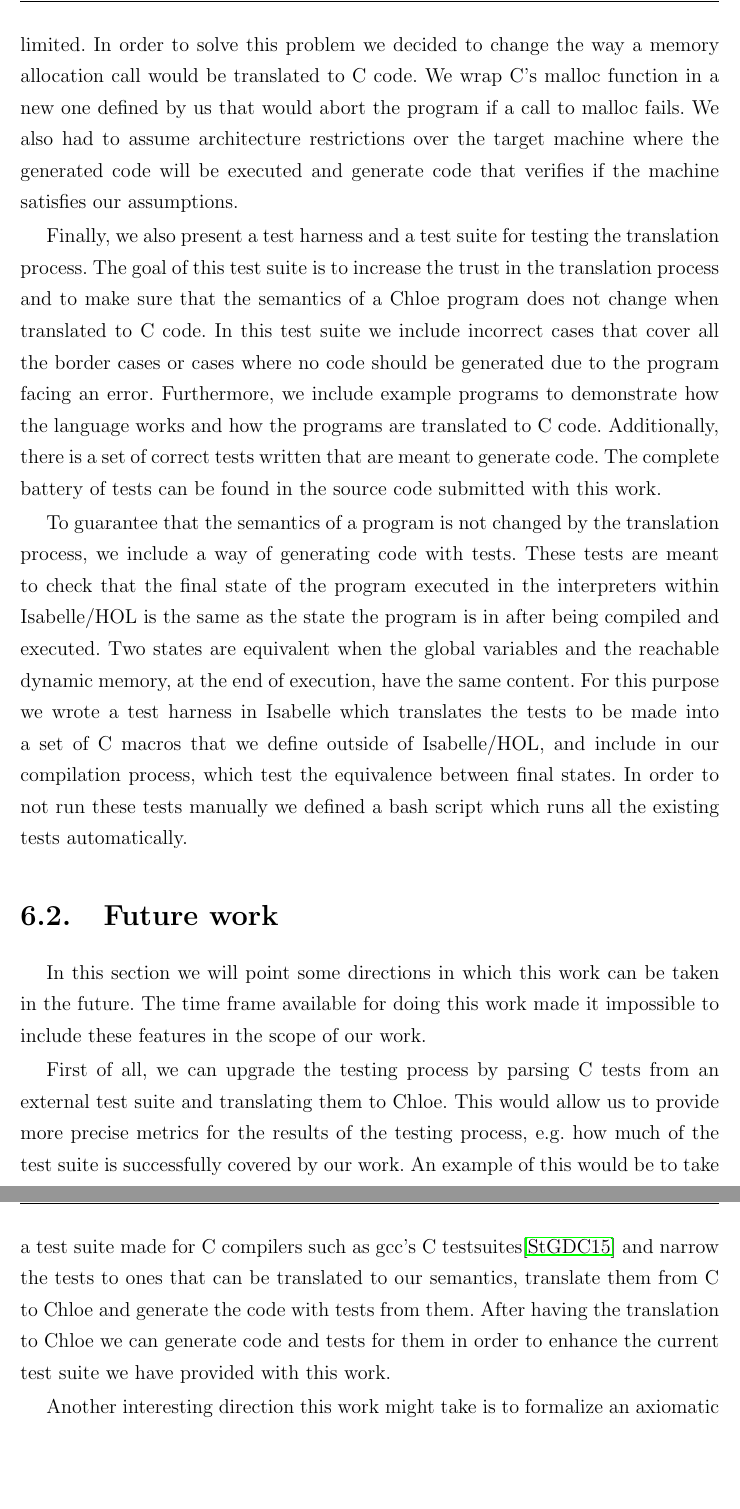
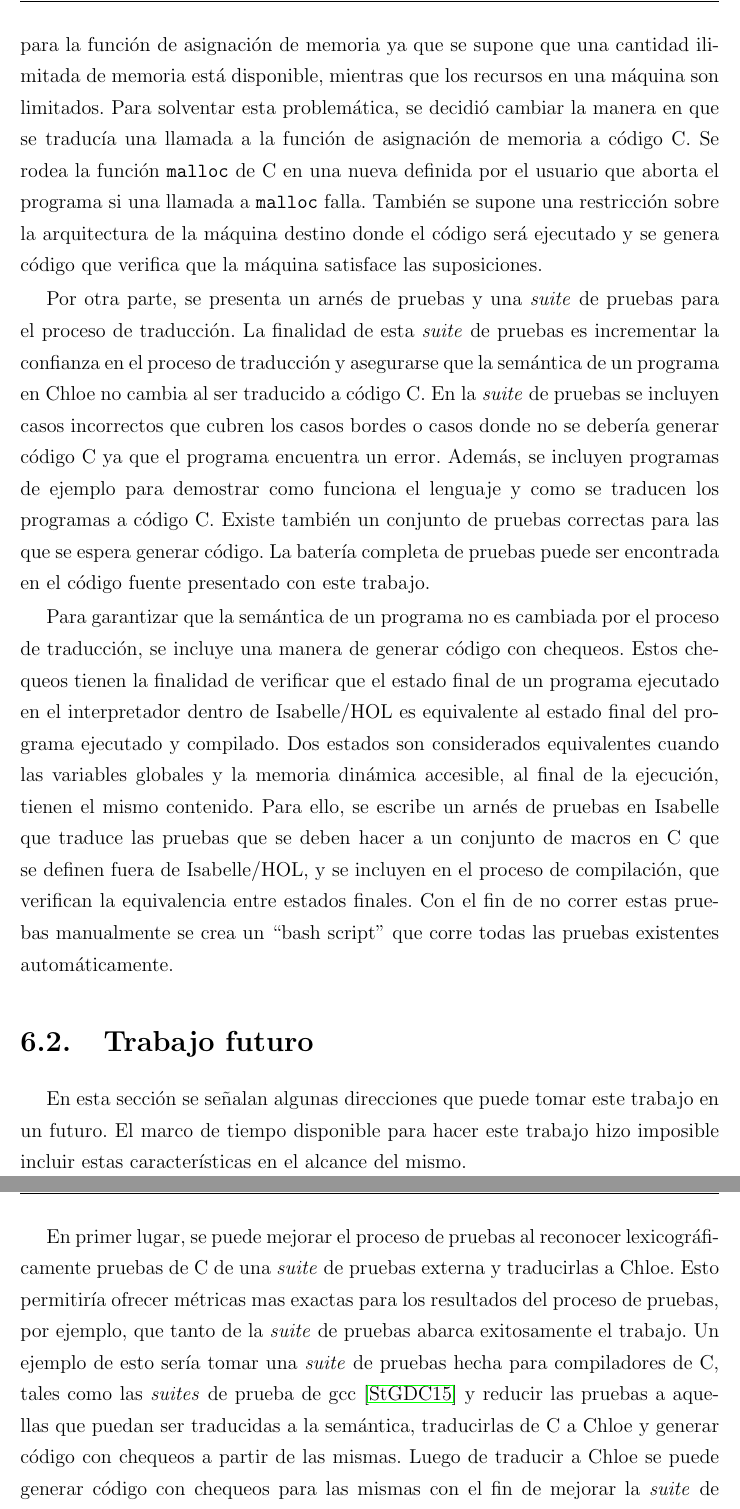
Before and after one commit to glimonta/libro, a LaTeX thesis (tesis.tex, which reads partes/conclusiones.tex): two parts of pages 91 and 92 of 99, joined at a grey line, cut at the place of the change, the shorter picture padded with empty space. Compiled offline with pdfLaTeX; a LaTeX package or settings file that is missing is left out.

Commit message:
Capitulo 6 traducido

```diff
--- a/partes/conclusiones.tex
+++ b/partes/conclusiones.tex
@@ -19,30 +17,31 @@ This means we had to detect undefined behavior, according to the C standard\cite
-We also faced a problem when formalizing the semantics for the memory allocation function because we assume an unlimited amount of memory, whereas the resources in a machine are limited.
-In order to solve this problem we decided to change the way a memory allocation call would be translated to C code.
-We wrap C's malloc function in a new one defined by us that would abort the program if a call to malloc fails.
-We also had to assume architecture restrictions over the target machine where the generated code will be executed and generate code that verifies if the machine satisfies our assumptions.
+Al formalizar la semántica se presentaron varios problemas, tales como sólo permitir que programas con comportamiento definido fueran ejecutados en la semántica.
+Esto significa que se tuvo que detectar comportamiento indefinido, de acuerdo al estándar de C~\cite{c99}, tales como el \textit{overflow} de enteros y considerarlo como un error en la semántica.
+Otro problema se presentó al formalizar la semántica para la función de asignación de memoria ya que se supone que una cantidad ilimitada de memoria está disponible, mientras que los recursos en una máquina son limitados.
+Para solventar esta problemática, se decidió cambiar la manera en que se traducía una llamada a la función de asignación de memoria a código C.
+Se rodea la función \verb|malloc| de C en una nueva definida por el usuario que aborta el programa si una llamada a \verb|malloc| falla.
+También se supone una restricción sobre la arquitectura de la máquina destino donde el código será ejecutado y se genera código que verifica que la máquina satisface las suposiciones.
 
 
-Finally, we also present a test harness and a test suite for testing the translation process.
-The goal of this test suite is to increase the trust in the translation process and to make sure that the semantics of a Chloe program does not change when translated to C code.
-In this test suite we include incorrect cases that cover all the border cases or cases where no code should be generated due to the program facing an error.
-Furthermore, we include example programs to demonstrate how the language works and how the programs are translated to C code.
-Additionally, there is a set of correct tests written that are meant to generate code.
-The complete battery of tests can be found in the source code submitted with this work.
+Por otra parte, se presenta un arnés de pruebas y una \textit{suite} de pruebas para el proceso de traducción.
+La finalidad de esta \textit{suite} de pruebas es incrementar la confianza en el proceso de traducción y asegurarse que la semántica de un programa en Chloe no cambia al ser traducido a código C.
+En la \textit{suite} de pruebas se incluyen casos incorrectos que cubren los casos bordes o casos donde no se debería generar código C ya que el programa encuentra un error.
+Además, se incluyen programas de ejemplo para demostrar como funciona el lenguaje y como se traducen los programas a código C.
+Existe también un conjunto de pruebas correctas para las que se espera generar código.
+La batería completa de pruebas puede ser encontrada en el código fuente presentado con este trabajo.
 
-To guarantee that the semantics of a program is not changed by the translation process, we include a way of generating code with tests.
-These tests are meant to check that the final state of the program executed in the interpreters within Isabelle/HOL is the same as the state the program is in after being compiled and executed.
-Two states are equivalent when the global variables and the reachable dynamic memory, at the end of execution, have the same content.
-For this purpose we wrote a test harness in Isabelle which translates the tests to be made into a set of C macros that we define outside of Isabelle/HOL, and include in our compilation process, which test the equivalence between final states.
-In order to not run these tests manually we defined a bash script which runs all the existing tests automatically.
+Para garantizar que la semántica de un programa no es cambiada por el proceso de traducción, se incluye una manera de generar código con chequeos.
+Estos chequeos tienen la finalidad de verificar que el estado final de un programa ejecutado en el interpretador dentro de Isabelle/HOL es equivalente al estado final del programa ejecutado y compilado.
+Dos estados son considerados equivalentes cuando las variables globales y la memoria dinámica accesible, al final de la ejecución, tienen el mismo contenido.
+Para ello, se escribe un arnés de pruebas en Isabelle que traduce las pruebas que se deben hacer a un conjunto de macros en C que se definen fuera de Isabelle/HOL, y se incluyen en el proceso de compilación, que verifican la equivalencia entre estados finales.
+Con el fin de no correr estas pruebas manualmente se crea un ``bash script'' que corre todas las pruebas existentes automáticamente.
 
-\section{Future work}
+\section{Trabajo futuro}
 
-In this section we will point some directions in which this work can be taken in the future.
-The time frame available for doing this work made it impossible to include these features in the scope of our work.
+En esta sección se señalan algunas direcciones que puede tomar este trabajo en un futuro.
+El marco de tiempo disponible para hacer este trabajo hizo imposible incluir estas características en el alcance del mismo.
 
-First of all, we can upgrade the testing process by parsing C tests from an external test suite and translating them to Chloe.
-This would allow us to provide more precise metrics for the results of the testing process, e.g.\ how much of the test suite is successfully covered by our work.
-An example of this would be to take a test suite made for C compilers such as gcc's C testsuites\cite{gcc-tests} and narrow the tests to ones that can be translated to our semantics, translate them from C to Chloe and generate the code with tests from them.
-After having the translation to Chloe we can generate code and tests for them in order to enhance the current test suite we have provided with this work.
+En primer lugar, se puede mejorar el proceso de pruebas al reconocer lexicográficamente pruebas de C de una \textit{suite} de pruebas externa y traducirlas a Chloe.
+Esto permitiría ofrecer métricas mas exactas para los resultados del proceso de pruebas, por ejemplo, que tanto de la \textit{suite} de pruebas abarca exitosamente el trabajo.
+Un ejemplo de esto sería tomar una \textit{suite} de pruebas hecha para compiladores de C, tales como las \textit{suites} de prueba de gcc~\cite{gcc-tests} y reducir las pruebas a aquellas que puedan ser traducidas a la semántica, traducirlas de C a Chloe y generar código con chequeos a partir de las mismas.
+Luego de traducir a Chloe se puede generar código con chequeos para las mismas con el fin de mejorar la \textit{suite} de pruebas que se presenta con este trabajo.
 
-Another interesting direction this work might take is to formalize an axiomatic semantics in order to reason about programs and their properties in Chloe.
```
Also changed, not shown: partes/conclusiones.tex (47 more changed lines), 1 other file.
